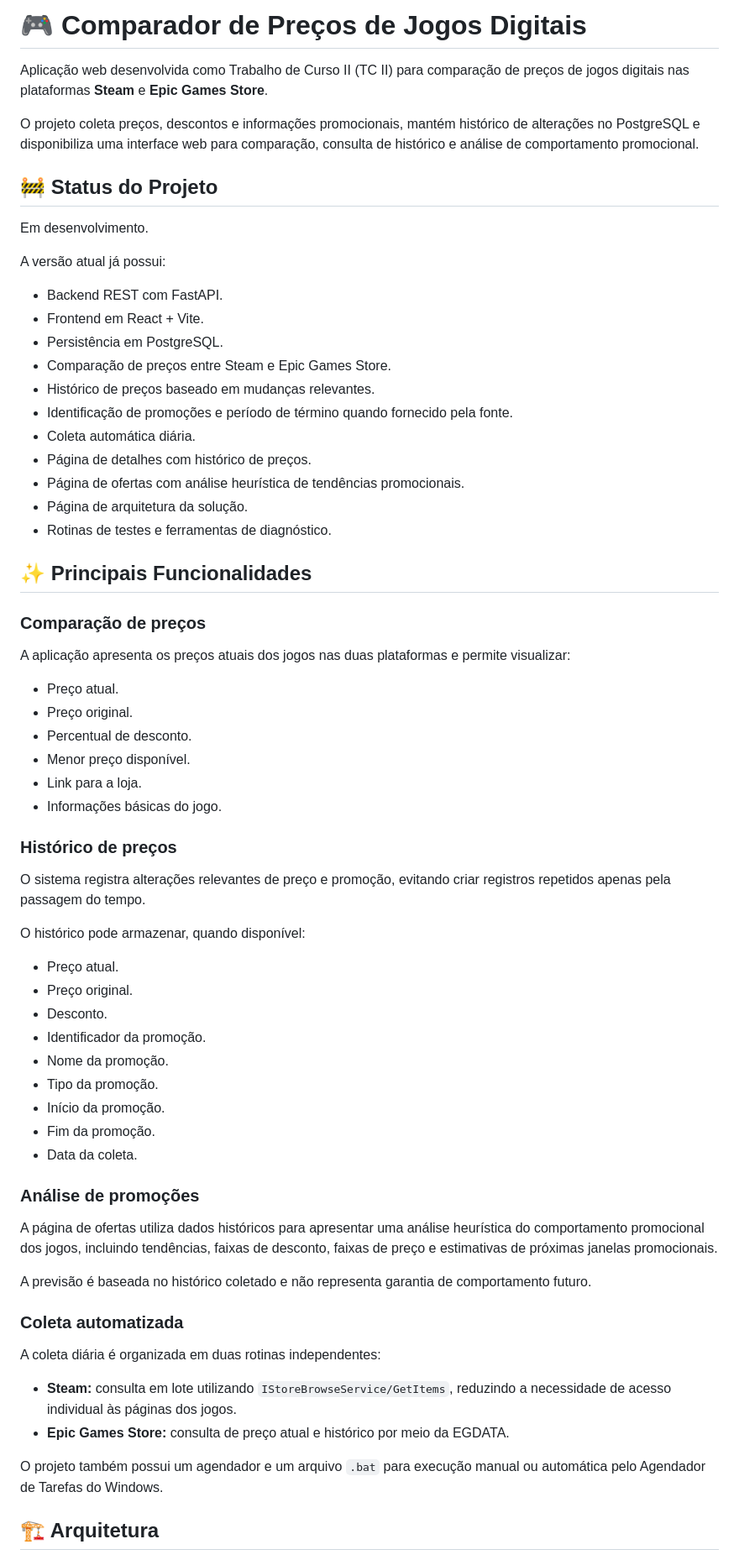
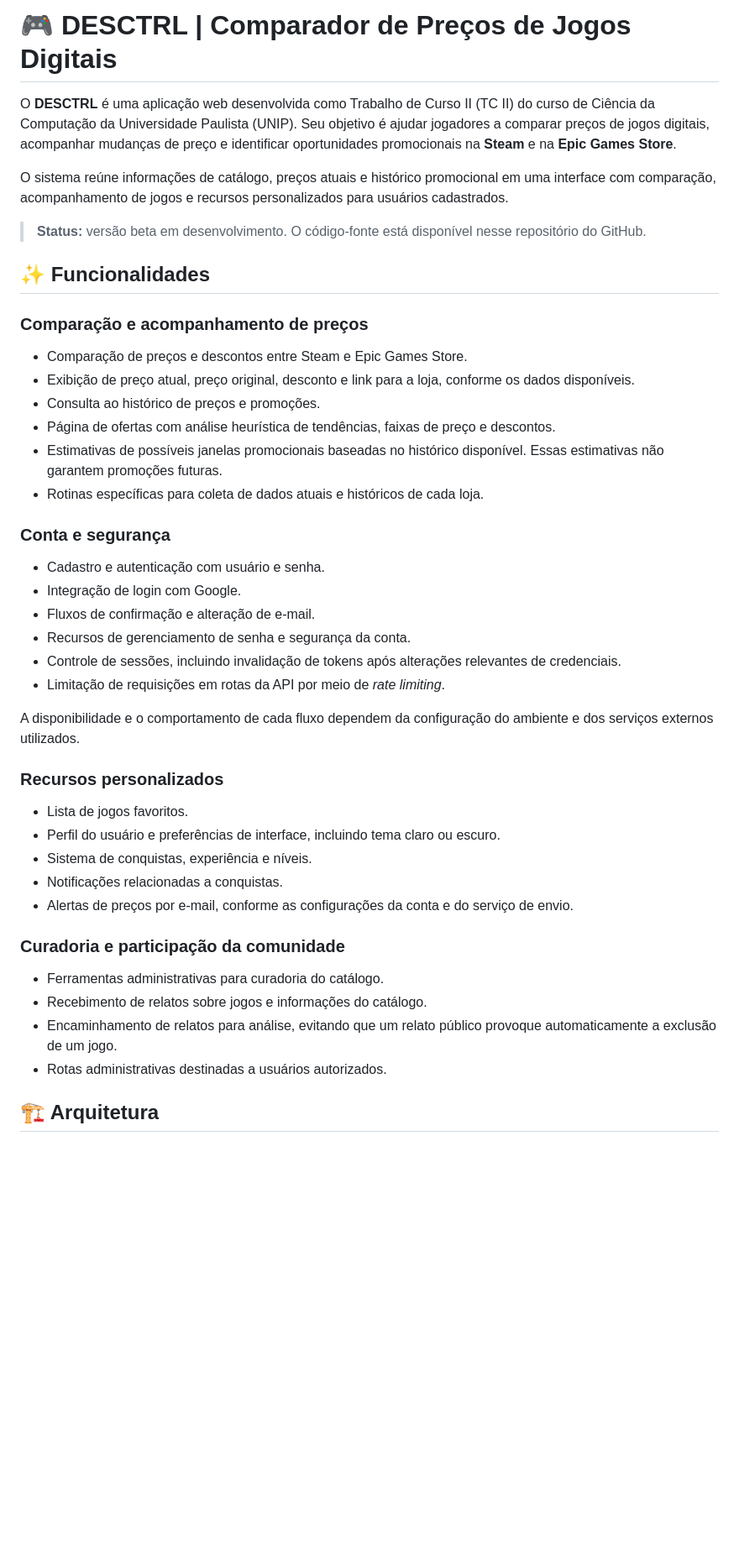
Before and after one commit to ayrton-bomfim/comparador-precos-jogos, a Markdown page: README.md, the part around one of its changes. Shown at 84% size. Rendered like a GitHub page; blank space fills up the shorter version.

Commit message:
docs: versão beta pública do DESCTRL

```diff
--- a/README.md
+++ b/README.md
@@ -1,70 +1,47 @@
-# 🎮 Comparador de Preços de Jogos Digitais
+# 🎮 DESCTRL | Comparador de Preços de Jogos Digitais
 
-Aplicação web desenvolvida como Trabalho de Curso II (TC II) para comparação de preços de jogos digitais nas plataformas **Steam** e **Epic Games Store**.
+O **DESCTRL** é uma aplicação web desenvolvida como Trabalho de Curso II (TC II) do curso de Ciência da Computação da Universidade Paulista (UNIP). Seu objetivo é ajudar jogadores a comparar preços de jogos digitais, acompanhar mudanças de preço e identificar oportunidades promocionais na **Steam** e na **Epic Games Store**.
 
-O projeto coleta preços, descontos e informações promocionais, mantém histórico de alterações no PostgreSQL e disponibiliza uma interface web para comparação, consulta de histórico e análise de comportamento promocional.
+O sistema reúne informações de catálogo, preços atuais e histórico promocional em uma interface com comparação, acompanhamento de jogos e recursos personalizados para usuários cadastrados.
 
-## 🚧 Status do Projeto
+> **Status:** versão beta em desenvolvimento. O código-fonte está disponível nesse repositório do GitHub.
 
-Em desenvolvimento.
+## ✨ Funcionalidades
 
-A versão atual já possui:
+### Comparação e acompanhamento de preços
 
-- Backend REST com FastAPI.
-- Frontend em React + Vite.
-- Persistência em PostgreSQL.
-- Comparação de preços entre Steam e Epic Games Store.
-- Histórico de preços baseado em mudanças relevantes.
-- Identificação de promoções e período de término quando fornecido pela fonte.
-- Coleta automática diária.
-- Página de detalhes com histórico de preços.
-- Página de ofertas com análise heurística de tendências promocionais.
-- Página de arquitetura da solução.
-- Rotinas de testes e ferramentas de diagnóstico.
+- Comparação de preços e descontos entre Steam e Epic Games Store.
+- Exibição de preço atual, preço original, desconto e link para a loja, conforme os dados disponíveis.
+- Consulta ao histórico de preços e promoções.
+- Página de ofertas com análise heurística de tendências, faixas de preço e descontos.
+- Estimativas de possíveis janelas promocionais baseadas no histórico disponível. Essas estimativas não garantem promoções futuras.
+- Rotinas específicas para coleta de dados atuais e históricos de cada loja.
 
-## ✨ Principais Funcionalidades
+### Conta e segurança
 
-### Comparação de preços
+- Cadastro e autenticação com usuário e senha.
+- Integração de login com Google.
+- Fluxos de confirmação e alteração de e-mail.
+- Recursos de gerenciamento de senha e segurança da conta.
+- Controle de sessões, incluindo invalidação de tokens após alterações relevantes de credenciais.
+- Limitação de requisições em rotas da API por meio de *rate limiting*.
 
-A aplicação apresenta os preços atuais dos jogos nas duas plataformas e permite visualizar:
+A disponibilidade e o comportamento de cada fluxo dependem da configuração do ambiente e dos serviços externos utilizados.
 
-- Preço atual.
-- Preço original.
-- Percentual de desconto.
-- Menor preço disponível.
-- Link para a loja.
-- Informações básicas do jogo.
+### Recursos personalizados
 
-### Histórico de preços
+- Lista de jogos favoritos.
+- Perfil do usuário e preferências de interface, incluindo tema claro ou escuro.
+- Sistema de conquistas, experiência e níveis.
+- Notificações relacionadas a conquistas.
+- Alertas de preços por e-mail, conforme as configurações da conta e do serviço de envio.
 
-O sistema registra alterações relevantes de preço e promoção, evitando criar registros repetidos apenas pela passagem do tempo.
+### Curadoria e participação da comunidade
 
-O histórico pode armazenar, quando disponível:
-
-- Preço atual.
-- Preço original.
-- Desconto.
-- Identificador da promoção.
-- Nome da promoção.
-- Tipo da promoção.
-- Início da promoção.
-- Fim da promoção.
-- Data da coleta.
-
-### Análise de promoções
-
-A página de ofertas utiliza dados históricos para apresentar uma análise heurística do comportamento promocional dos jogos, incluindo tendências, faixas de desconto, faixas de preço e estimativas de próximas janelas promocionais.
-
-A previsão é baseada no histórico coletado e não representa garantia de comportamento futuro.
-
-### Coleta automatizada
-
-A coleta diária é organizada em duas rotinas independentes:
-
-- **Steam:** consulta em lote utilizando `IStoreBrowseService/GetItems`, reduzindo a necessidade de acesso individual às páginas dos jogos.
-- **Epic Games Store:** consulta de preço atual e histórico por meio da EGDATA.
-
-O projeto também possui um agendador e um arquivo `.bat` para execução manual ou automática pelo Agendador de Tarefas do Windows.
+- Ferramentas administrativas para curadoria do catálogo.
+- Recebimento de relatos sobre jogos e informações do catálogo.
+- Encaminhamento de relatos para análise, evitando que um relato público provoque automaticamente a exclusão de um jogo.
+- Rotas administrativas destinadas a usuários autorizados.
 
 ## 🏗️ Arquitetura
 
```
Also changed, not shown: other parts of README.md (+109 -98 lines).
